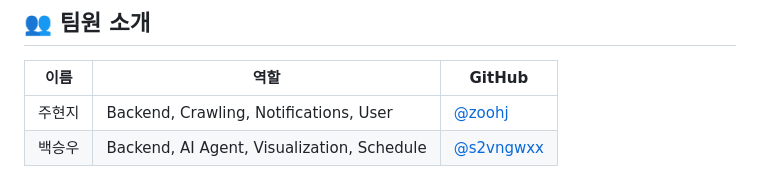
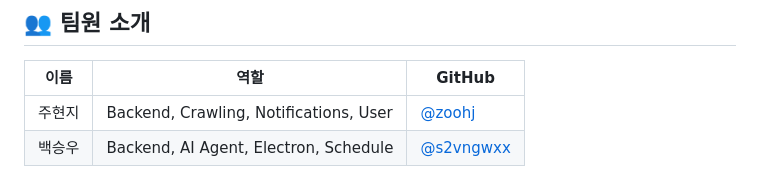
Before and after one commit to schedulo-project/BE-SCHEDULO, a Markdown page: README.md, the part around the change. Drawn GitHub-style.

Commit message:
Update README.md
Signed-off-by: 주현지 <128765995+zoohj@users.noreply.github.com>

```diff
--- a/README.md
+++ b/README.md
@@ -88,4 +88,4 @@ DB에 User의 password를 인코딩하지 않고 저장되는 오류 수정
 | 이름   | 역할 | GitHub |
 | ------ | ---- | ------ |
 | 주현지 | Backend, Crawling, Notifications, User | [@zoohj](https://github.com/zoohj) |
-| 백승우 | Backend, AI Agent, Visualization, Schedule    | [@s2vngwxx](https://github.com/s2vngwxx) |
+| 백승우 | Backend, AI Agent, Electron, Schedule  | [@s2vngwxx](https://github.com/s2vngwxx) |
```
